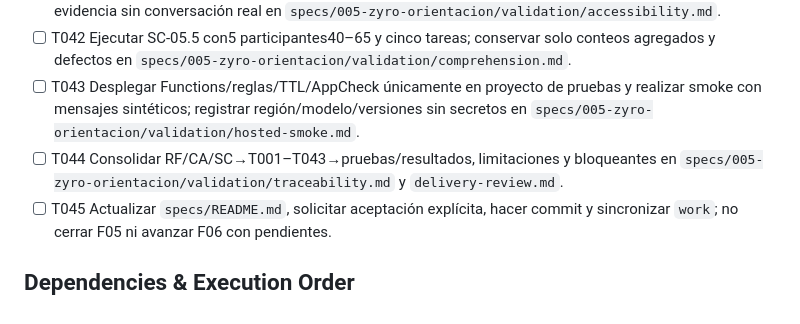
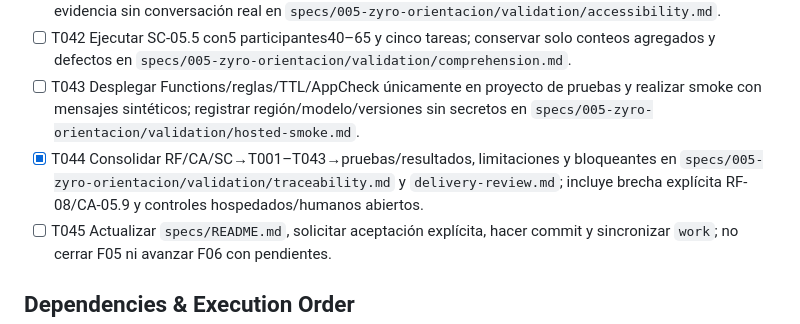
Before and after one commit to privaa01/apppriva, a Markdown page: specs/005-zyro-orientacion/tasks.md, the part around the change. Drawn GitHub-style.

Commit message:
docs: trace Zyro validation and open gates

```diff
--- a/specs/005-zyro-orientacion/tasks.md
+++ b/specs/005-zyro-orientacion/tasks.md
@@ -145,7 +145,7 @@ guía o proveedor pendiente puede sustituirse silenciosamente.
 - [ ] T041 Ejecutar TalkBack físico para autor/orden/campo/Enviar/Reintentar/guía/límite/foco y registrar evidencia sin conversación real en `specs/005-zyro-orientacion/validation/accessibility.md`.
 - [ ] T042 Ejecutar SC-05.5 con5 participantes40–65 y cinco tareas; conservar solo conteos agregados y defectos en `specs/005-zyro-orientacion/validation/comprehension.md`.
 - [ ] T043 Desplegar Functions/reglas/TTL/AppCheck únicamente en proyecto de pruebas y realizar smoke con mensajes sintéticos; registrar región/modelo/versiones sin secretos en `specs/005-zyro-orientacion/validation/hosted-smoke.md`.
-- [ ] T044 Consolidar RF/CA/SC→T001–T043→pruebas/resultados, limitaciones y bloqueantes en `specs/005-zyro-orientacion/validation/traceability.md` y `delivery-review.md`.
+- [x] T044 Consolidar RF/CA/SC→T001–T043→pruebas/resultados, limitaciones y bloqueantes en `specs/005-zyro-orientacion/validation/traceability.md` y `delivery-review.md`; incluye brecha explícita RF-08/CA-05.9 y controles hospedados/humanos abiertos.
 - [ ] T045 Actualizar `specs/README.md`, solicitar aceptación explícita, hacer commit y sincronizar `work`; no cerrar F05 ni avanzar F06 con pendientes.
 
 ## Dependencies & Execution Order
```
Also changed, not shown: 2 other files.
